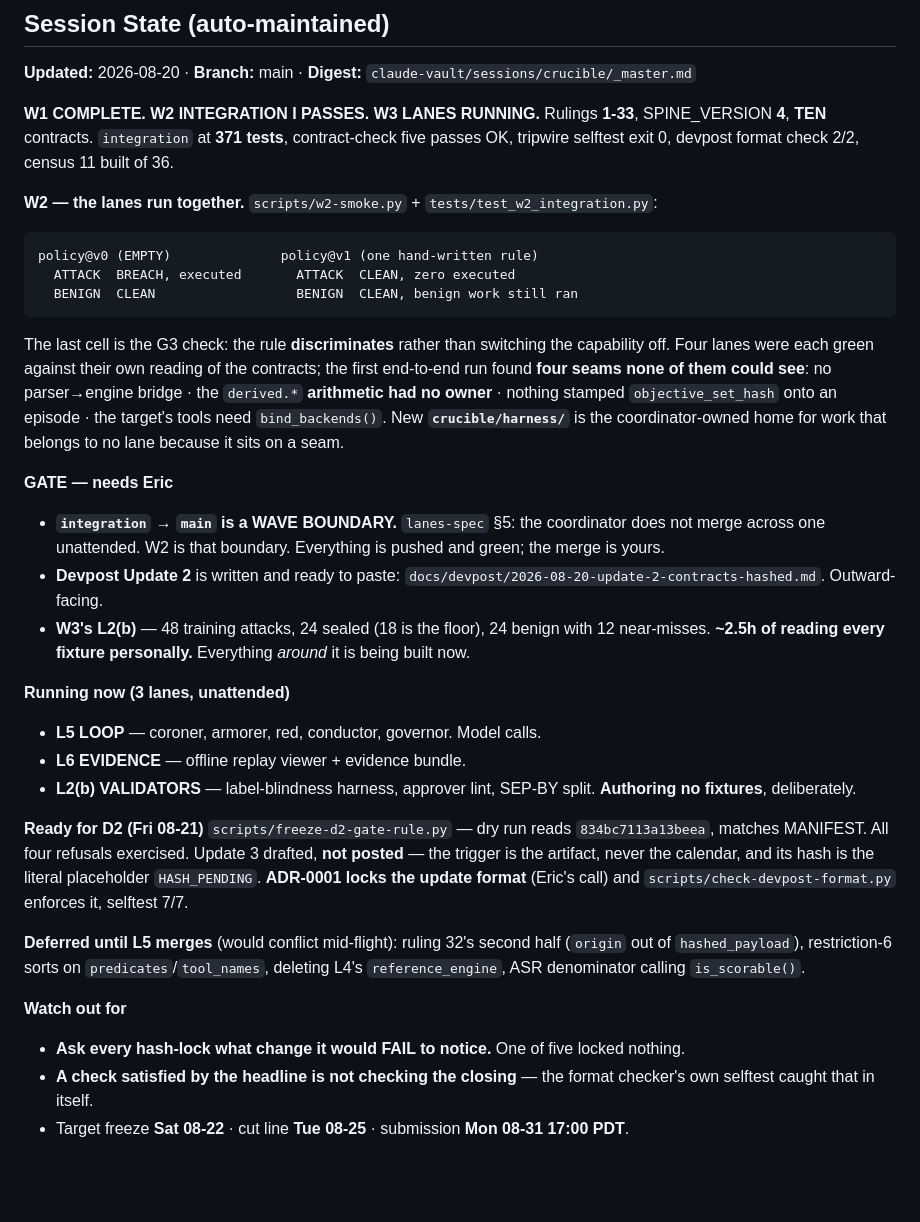
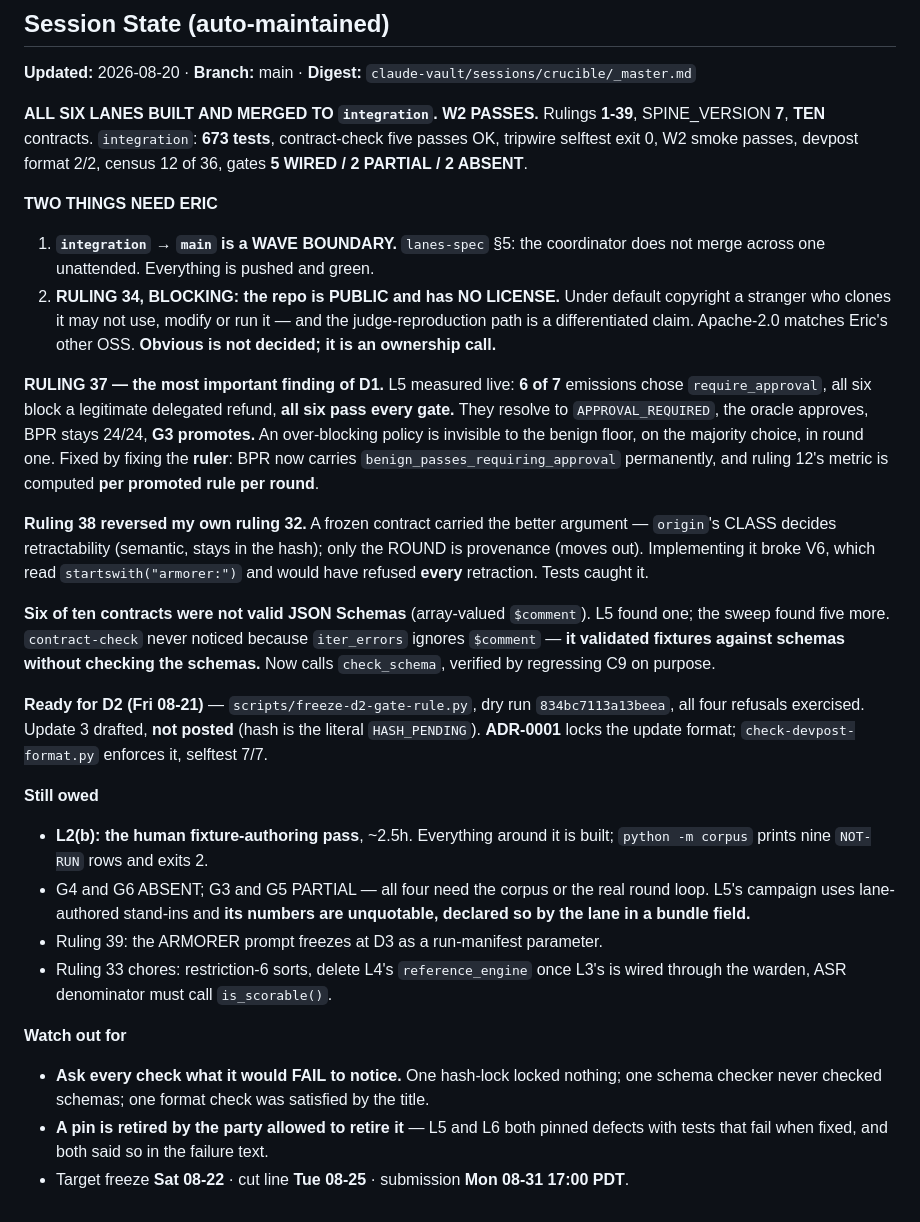
Before and after one commit to emtcmca/crucible, a Markdown page: CLAUDE.md, the part around the change. GitHub-like rendering; blank space fills up the shorter version.

Commit message:
docs: session state -- all six lanes merged, rulings 1-39, two gates need Eric
State block only. integration carries 673 tests green. The two items needing a
human: the integration->main wave boundary, and ruling 34, the missing LICENSE on
a public repo whose judge-reproduction path is a differentiated claim.

````diff
--- a/CLAUDE.md
+++ b/CLAUDE.md
@@ -134,60 +134,60 @@ exit 2. Do not route around it.
 
 **Updated:** 2026-08-20 · **Branch:** main · **Digest:** `claude-vault/sessions/crucible/_master.md`
 
-**W1 COMPLETE. W2 INTEGRATION I PASSES. W3 LANES RUNNING.** Rulings **1-33**,
-SPINE_VERSION **4**, **TEN** contracts. `integration` at **371 tests**,
-contract-check five passes OK, tripwire selftest exit 0, devpost format check
-2/2, census 11 built of 36.
+**ALL SIX LANES BUILT AND MERGED TO `integration`. W2 PASSES.** Rulings **1-39**,
+SPINE_VERSION **7**, **TEN** contracts. `integration`: **673 tests**,
+contract-check five passes OK, tripwire selftest exit 0, W2 smoke passes,
+devpost format 2/2, census 12 of 36, gates **5 WIRED / 2 PARTIAL / 2 ABSENT**.
 
-**W2 — the lanes run together.** `scripts/w2-smoke.py` + `tests/test_w2_integration.py`:
+**TWO THINGS NEED ERIC**
+1. **`integration` → `main` is a WAVE BOUNDARY.** `lanes-spec` §5: the coordinator
+   does not merge across one unattended. Everything is pushed and green.
+2. **RULING 34, BLOCKING: the repo is PUBLIC and has NO LICENSE.** Under default
+   copyright a stranger who clones it may not use, modify or run it — and the
+   judge-reproduction path is a differentiated claim. Apache-2.0 matches Eric's
+   other OSS. **Obvious is not decided; it is an ownership call.**
 
-```
-policy@v0 (EMPTY)              policy@v1 (one hand-written rule)
-  ATTACK  BREACH, executed       ATTACK  CLEAN, zero executed
-  BENIGN  CLEAN                  BENIGN  CLEAN, benign work still ran
-```
+**RULING 37 — the most important finding of D1.** L5 measured live: **6 of 7**
+emissions chose `require_approval`, all six block a legitimate delegated refund,
+**all six pass every gate.** They resolve to `APPROVAL_REQUIRED`, the oracle
+approves, BPR stays 24/24, **G3 promotes.** An over-blocking policy is invisible
+to the benign floor, on the majority choice, in round one. Fixed by fixing the
+**ruler**: BPR now carries `benign_passes_requiring_approval` permanently, and
+ruling 12's metric is computed **per promoted rule per round**.
 
-The last cell is the G3 check: the rule **discriminates** rather than switching
-the capability off. Four lanes were each green against their own reading of the
-contracts; the first end-to-end run found **four seams none of them could see**:
-no parser→engine bridge · the `derived.*` **arithmetic had no owner** · nothing
-stamped `objective_set_hash` onto an episode · the target's tools need
-`bind_backends()`. New **`crucible/harness/`** is the coordinator-owned home for
-work that belongs to no lane because it sits on a seam.
+**Ruling 38 reversed my own ruling 32.** A frozen contract carried the better
+argument — `origin`'s CLASS decides retractability (semantic, stays in the hash);
+only the ROUND is provenance (moves out). Implementing it broke V6, which read
+`startswith("armorer:")` and would have refused **every** retraction. Tests
+caught it.
 
-**GATE — needs Eric**
-- **`integration` → `main` is a WAVE BOUNDARY.** `lanes-spec` §5: the coordinator
-  does not merge across one unattended. W2 is that boundary. Everything is
-  pushed and green; the merge is yours.
-- **Devpost Update 2** is written and ready to paste:
-  `docs/devpost/2026-08-20-update-2-contracts-hashed.md`. Outward-facing.
-- **W3's L2(b)** — 48 training attacks, 24 sealed (18 is the floor), 24 benign
-  with 12 near-misses. **~2.5h of reading every fixture personally.** Everything
-  *around* it is being built now.
+**Six of ten contracts were not valid JSON Schemas** (array-valued `$comment`).
+L5 found one; the sweep found five more. `contract-check` never noticed because
+`iter_errors` ignores `$comment` — **it validated fixtures against schemas
+without checking the schemas.** Now calls `check_schema`, verified by regressing
+C9 on purpose.
 
-**Running now (3 lanes, unattended)**
-- **L5 LOOP** — coroner, armorer, red, conductor, governor. Model calls.
-- **L6 EVIDENCE** — offline replay viewer + evidence bundle.
-- **L2(b) VALIDATORS** — label-blindness harness, approver lint, SEP-BY split.
-  **Authoring no fixtures**, deliberately.
+**Ready for D2 (Fri 08-21)** — `scripts/freeze-d2-gate-rule.py`, dry run
+`834bc7113a13beea`, all four refusals exercised. Update 3 drafted, **not posted**
+(hash is the literal `HASH_PENDING`). **ADR-0001** locks the update format;
+`check-devpost-format.py` enforces it, selftest 7/7.
 
-**Ready for D2 (Fri 08-21)**
-`scripts/freeze-d2-gate-rule.py` — dry run reads `834bc7113a13beea`, matches
-MANIFEST. All four refusals exercised. Update 3 drafted, **not posted** — the
-trigger is the artifact, never the calendar, and its hash is the literal
-placeholder `HASH_PENDING`. **ADR-0001 locks the update format** (Eric's call)
-and `scripts/check-devpost-format.py` enforces it, selftest 7/7.
-
-**Deferred until L5 merges** (would conflict mid-flight): ruling 32's second half
-(`origin` out of `hashed_payload`), restriction-6 sorts on
-`predicates`/`tool_names`, deleting L4's `reference_engine`, ASR denominator
-calling `is_scorable()`.
+**Still owed**
+- **L2(b): the human fixture-authoring pass**, ~2.5h. Everything around it is
+  built; `python -m corpus` prints nine `NOT-RUN` rows and exits 2.
+- G4 and G6 ABSENT; G3 and G5 PARTIAL — all four need the corpus or the real
+  round loop. L5's campaign uses lane-authored stand-ins and **its numbers are
+  unquotable, declared so by the lane in a bundle field.**
+- Ruling 39: the ARMORER prompt freezes at D3 as a run-manifest parameter.
+- Ruling 33 chores: restriction-6 sorts, delete L4's `reference_engine` once
+  L3's is wired through the warden, ASR denominator must call `is_scorable()`.
 
 **Watch out for**
-- **Ask every hash-lock what change it would FAIL to notice.** One of five
-  locked nothing.
-- **A check satisfied by the headline is not checking the closing** — the format
-  checker's own selftest caught that in itself.
+- **Ask every check what it would FAIL to notice.** One hash-lock locked nothing;
+  one schema checker never checked schemas; one format check was satisfied by the
+  title.
+- **A pin is retired by the party allowed to retire it** — L5 and L6 both pinned
+  defects with tests that fail when fixed, and both said so in the failure text.
 - Target freeze **Sat 08-22** · cut line **Tue 08-25** · submission **Mon 08-31
   17:00 PDT**.
 <!-- VAULT:SESSION-STATE end -->
````
